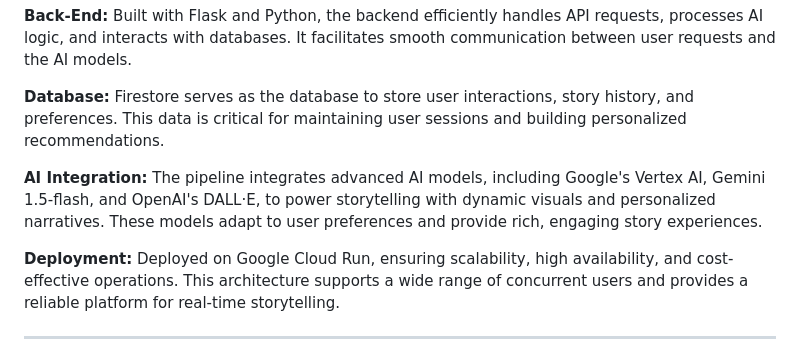
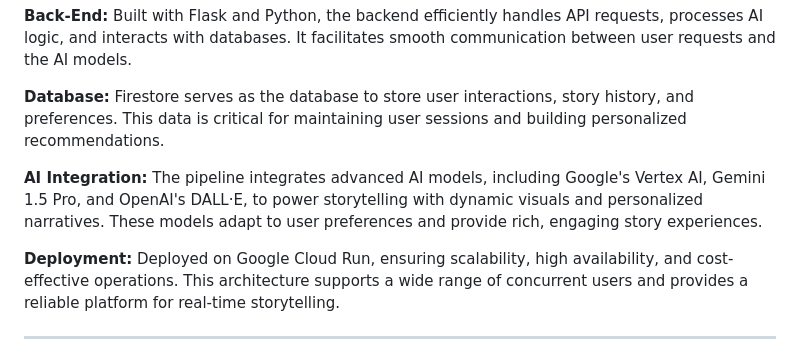
Before and after one commit to cpiantanida12/OnceUpon, a Markdown page: README.md, the part around the change. Drawn GitHub-style.

Commit message:
Update README.md
fix typo in tech stack

```diff
--- a/README.md
+++ b/README.md
@@ -77,7 +77,7 @@ Built with Flask and Python, the backend efficiently handles API requests, proce
 Firestore serves as the database to store user interactions, story history, and preferences. This data is critical for maintaining user sessions and building personalized recommendations.
 
 **AI Integration:**
-The pipeline integrates advanced AI models, including Google's Vertex AI, Gemini 1.5-flash, and OpenAI's DALL·E, to power storytelling with dynamic visuals and personalized narratives. These models adapt to user preferences and provide rich, engaging story experiences.
+The pipeline integrates advanced AI models, including Google's Vertex AI, Gemini 1.5 Pro, and OpenAI's DALL·E, to power storytelling with dynamic visuals and personalized narratives. These models adapt to user preferences and provide rich, engaging story experiences.
 
 **Deployment:**
 Deployed on Google Cloud Run, ensuring scalability, high availability, and cost-effective operations. This architecture supports a wide range of concurrent users and provides a reliable platform for real-time storytelling.
```
